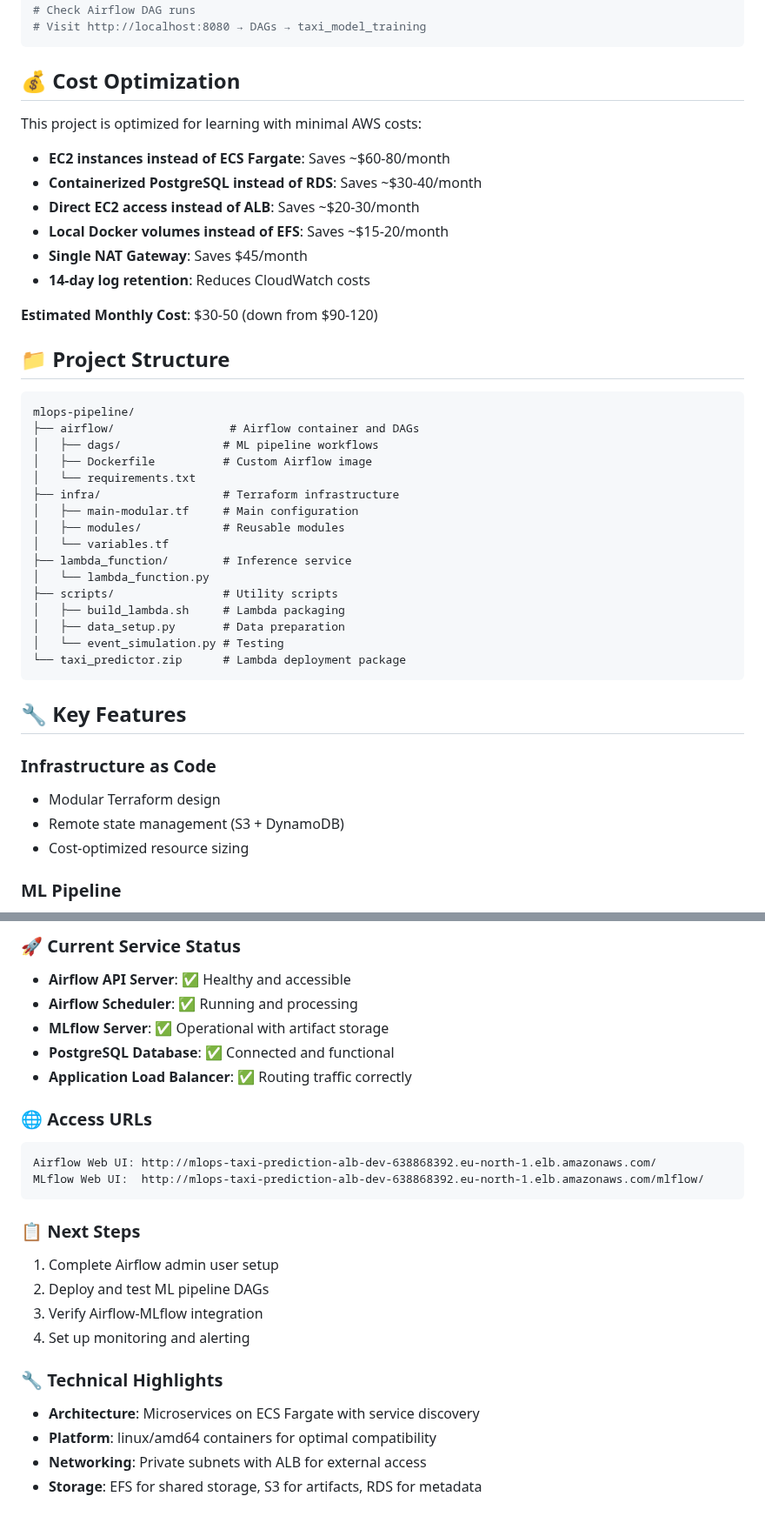
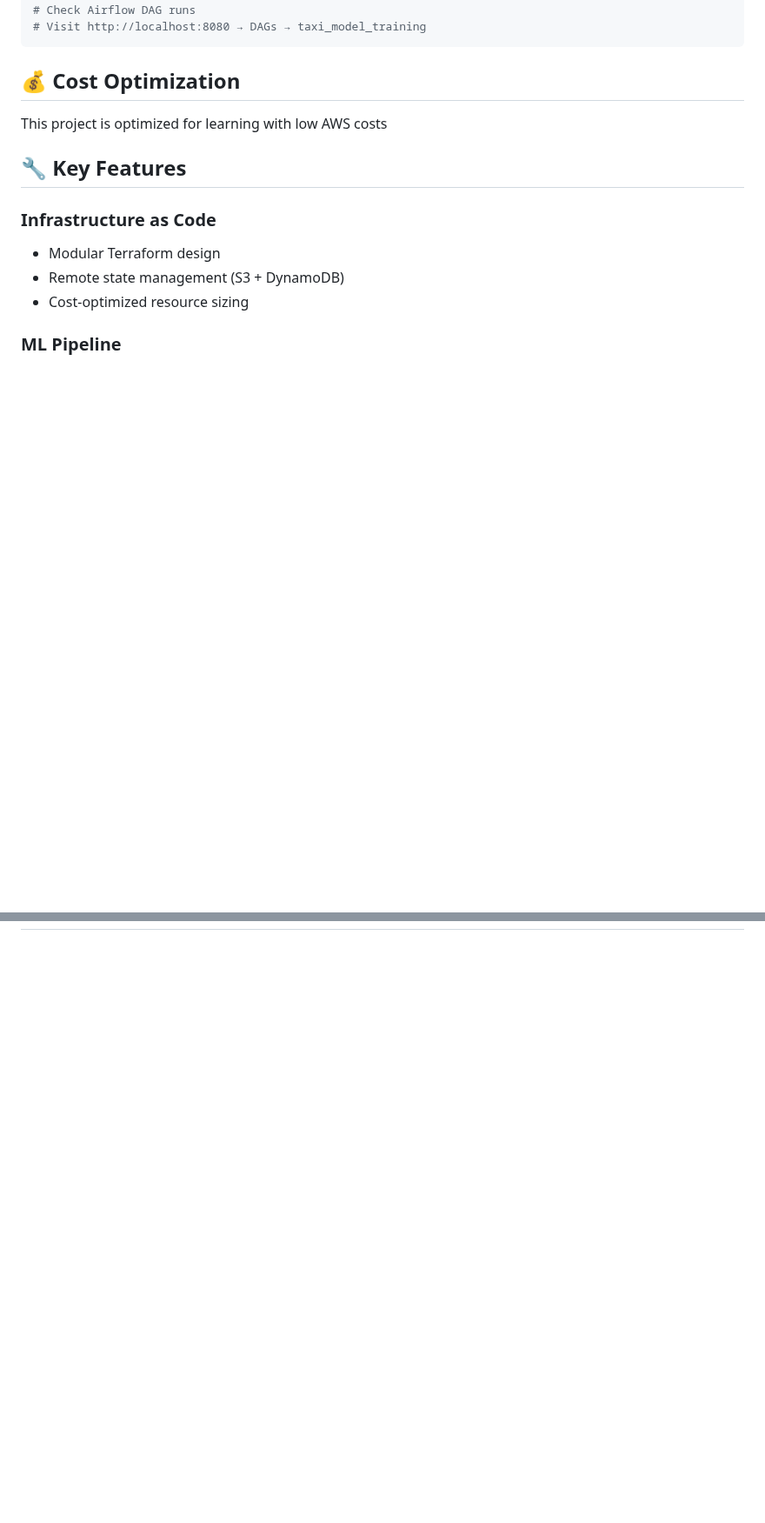
Before and after one commit to calatre/mlops-pipeline, a Markdown page: README.md, 2 parts joined by grey strips. Shown at 87% size. GitHub-like rendering; blank space fills up the shorter version.

````diff
--- a/README.md
+++ b/README.md
@@ -394,37 +372,7 @@ aws logs tail /aws/lambda/taxi-trip-duration-predictor --follow
 
 ## 💰 Cost Optimization
 
-This project is optimized for learning with minimal AWS costs:
-
-- **EC2 instances instead of ECS Fargate**: Saves ~$60-80/month
-- **Containerized PostgreSQL instead of RDS**: Saves ~$30-40/month
-- **Direct EC2 access instead of ALB**: Saves ~$20-30/month
-- **Local Docker volumes instead of EFS**: Saves ~$15-20/month
-- **Single NAT Gateway**: Saves $45/month
-- **14-day log retention**: Reduces CloudWatch costs
-
-**Estimated Monthly Cost**: $30-50 (down from $90-120)
-
-## 📁 Project Structure
-
-```
-mlops-pipeline/
-├── airflow/                 # Airflow container and DAGs
-│   ├── dags/               # ML pipeline workflows
-│   ├── Dockerfile          # Custom Airflow image
-│   └── requirements.txt
-├── infra/                  # Terraform infrastructure
-│   ├── main-modular.tf     # Main configuration
-│   ├── modules/            # Reusable modules
-│   └── variables.tf
-├── lambda_function/        # Inference service
-│   └── lambda_function.py
-├── scripts/                # Utility scripts
-│   ├── build_lambda.sh     # Lambda packaging
-│   ├── data_setup.py       # Data preparation
-│   └── event_simulation.py # Testing
-└── taxi_predictor.zip      # Lambda deployment package
-```
+This project is optimized for learning with low AWS costs
 
 ## 🔧 Key Features
 
@@ -543,24 +434,0 @@ All services use custom Docker images pushed to ECR:
-### 🚀 Current Service Status
-- **Airflow API Server**: ✅ Healthy and accessible
-- **Airflow Scheduler**: ✅ Running and processing
-- **MLflow Server**: ✅ Operational with artifact storage
-- **PostgreSQL Database**: ✅ Connected and functional
-- **Application Load Balancer**: ✅ Routing traffic correctly
-
-### 🌐 Access URLs
-```
-Airflow Web UI: http://mlops-taxi-prediction-alb-dev-638868392.eu-north-1.elb.amazonaws.com/
-MLflow Web UI:  http://mlops-taxi-prediction-alb-dev-638868392.eu-north-1.elb.amazonaws.com/mlflow/
-```
-
-### 📋 Next Steps
-1. Complete Airflow admin user setup
-2. Deploy and test ML pipeline DAGs
-3. Verify Airflow-MLflow integration
-4. Set up monitoring and alerting
-
-### 🔧 Technical Highlights
-- **Architecture**: Microservices on ECS Fargate with service discovery
-- **Platform**: linux/amd64 containers for optimal compatibility
-- **Networking**: Private subnets with ALB for external access
-- **Storage**: EFS for shared storage, S3 for artifacts, RDS for metadata
````
Also changed, not shown: other parts of README.md (+24 -102 lines).
